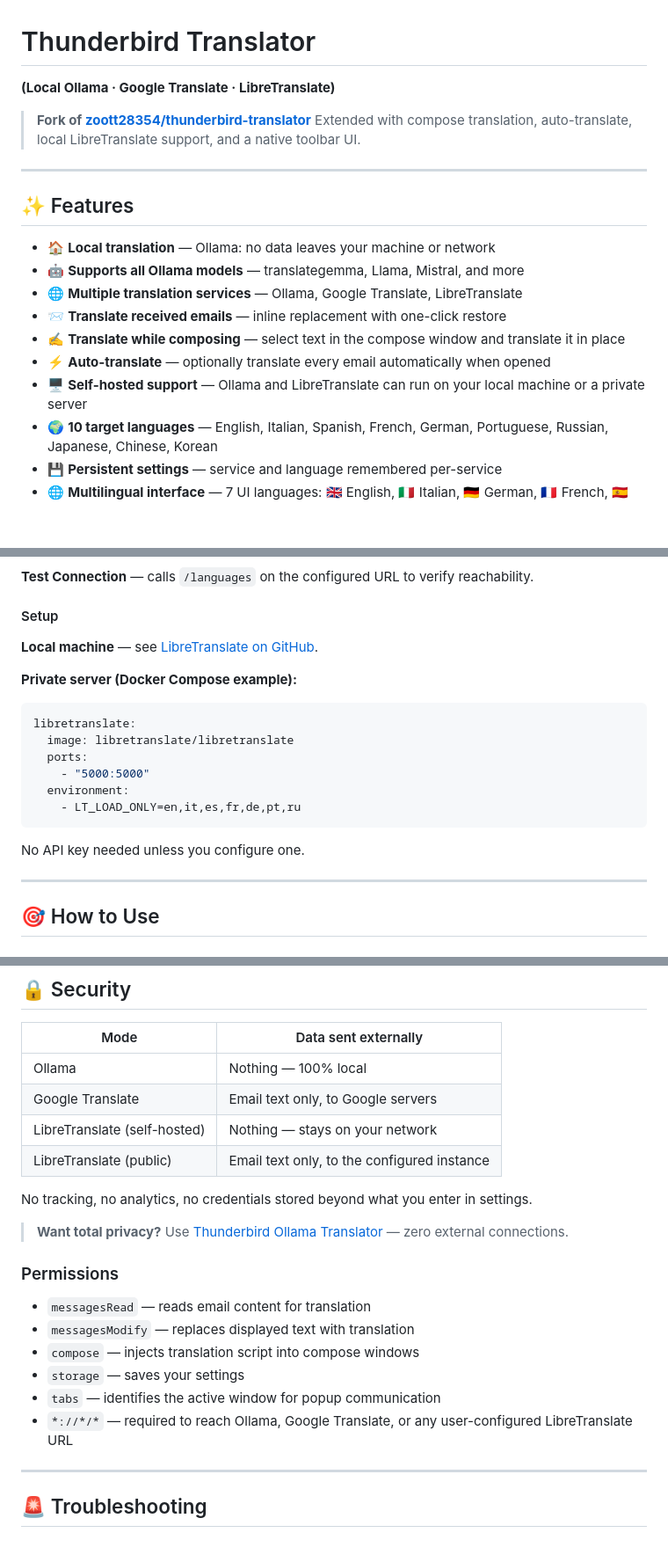
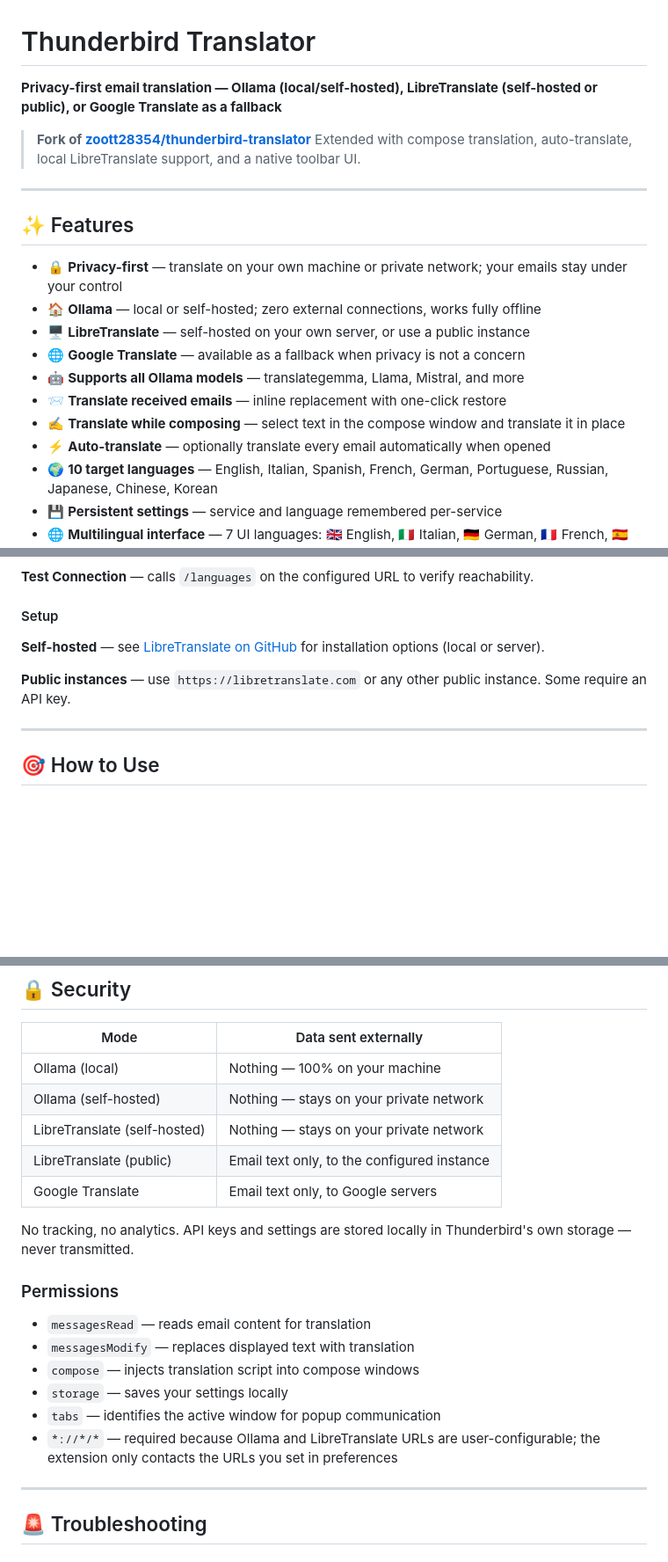
Before and after one commit to zoott28354/thunderbird-translator, a Markdown page: README.md, 3 parts joined by grey strips. Shown at 88% size. Drawn GitHub-style; blank space fills up the shorter version.

Commit message:
docs: privacy-first framing, expanded security section

````diff
--- a/README.md
+++ b/README.md
@@ -1,5 +1,5 @@
 # Thunderbird Translator
-**(Local Ollama · Google Translate · LibreTranslate)**
+**Privacy-first email translation — Ollama (local/self-hosted), LibreTranslate (self-hosted or public), or Google Translate as a fallback**
 
 > **Fork of [zoott28354/thunderbird-translator](https://github.com/zoott28354/thunderbird-translator)**
 > Extended with compose translation, auto-translate, local LibreTranslate support, and a native toolbar UI.
@@ -8,13 +8,14 @@
 
 ## ✨ Features
 
-- 🏠 **Local translation** — Ollama: no data leaves your machine or network
+- 🔒 **Privacy-first** — translate on your own machine or private network; your emails stay under your control
+- 🏠 **Ollama** — local or self-hosted; zero external connections, works fully offline
+- 🖥️ **LibreTranslate** — self-hosted on your own server, or use a public instance
+- 🌐 **Google Translate** — available as a fallback when privacy is not a concern
 - 🤖 **Supports all Ollama models** — translategemma, Llama, Mistral, and more
-- 🌐 **Multiple translation services** — Ollama, Google Translate, LibreTranslate
 - 📨 **Translate received emails** — inline replacement with one-click restore
 - ✍️ **Translate while composing** — select text in the compose window and translate it in place
 - ⚡ **Auto-translate** — optionally translate every email automatically when opened
-- 🖥️ **Self-hosted support** — Ollama and LibreTranslate can run on your local machine or a private server
 - 🌍 **10 target languages** — English, Italian, Spanish, French, German, Portuguese, Russian, Japanese, Chinese, Korean
 - 💾 **Persistent settings** — service and language remembered per-service
 - 🌐 **Multilingual interface** — 7 UI languages: 🇬🇧 English, 🇮🇹 Italian, 🇩🇪 German, 🇫🇷 French, 🇪🇸 Spanish, 🇵🇹 Portuguese, 🇷🇺 Russian
@@ -99,18 +100,9 @@ ollama pull translategemma
 
 #### Setup
 
-**Local machine** — see [LibreTranslate on GitHub](https://github.com/LibreTranslate/LibreTranslate).
+**Self-hosted** — see [LibreTranslate on GitHub](https://github.com/LibreTranslate/LibreTranslate) for installation options (local or server).
 
-**Private server (Docker Compose example):**
-```yaml
-libretranslate:
-  image: libretranslate/libretranslate
-  ports:
-    - "5000:5000"
-  environment:
-    - LT_LOAD_ONLY=en,it,es,fr,de,pt,ru
-```
-No API key needed unless you configure one.
+**Public instances** — use `https://libretranslate.com` or any other public instance. Some require an API key.
 
 ---
 
@@ -151,22 +143,21 @@ A **Translate** button appears in the compose toolbar.
 
 | Mode | Data sent externally |
 |---|---|
-| Ollama | Nothing — 100% local |
+| Ollama (local) | Nothing — 100% on your machine |
+| Ollama (self-hosted) | Nothing — stays on your private network |
+| LibreTranslate (self-hosted) | Nothing — stays on your private network |
+| LibreTranslate (public) | Email text only, to the configured instance |
 | Google Translate | Email text only, to Google servers |
-| LibreTranslate (self-hosted) | Nothing — stays on your network |
-| LibreTranslate (public) | Email text only, to the configured instance |
 
-No tracking, no analytics, no credentials stored beyond what you enter in settings.
-
-> **Want total privacy?** Use [Thunderbird Ollama Translator](https://github.com/zoott28354/thunderbird-ollama-translator) — zero external connections.
+No tracking, no analytics. API keys and settings are stored locally in Thunderbird's own storage — never transmitted.
 
 ### Permissions
 - `messagesRead` — reads email content for translation
 - `messagesModify` — replaces displayed text with translation
 - `compose` — injects translation script into compose windows
-- `storage` — saves your settings
+- `storage` — saves your settings locally
 - `tabs` — identifies the active window for popup communication
-- `*://*/*` — required to reach Ollama, Google Translate, or any user-configured LibreTranslate URL
+- `*://*/*` — required because Ollama and LibreTranslate URLs are user-configurable; the extension only contacts the URLs you set in preferences
 
 ---
 
````
